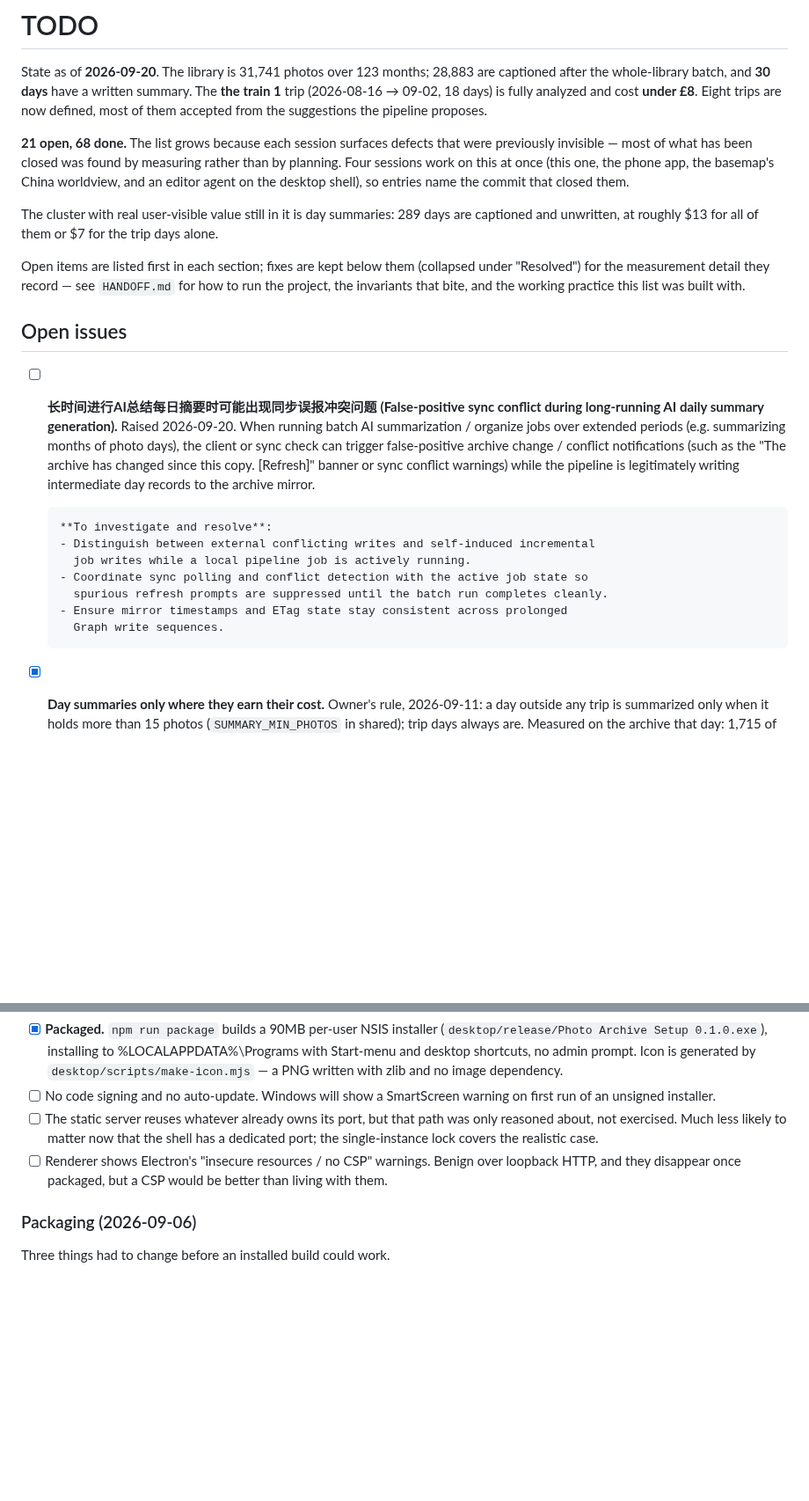
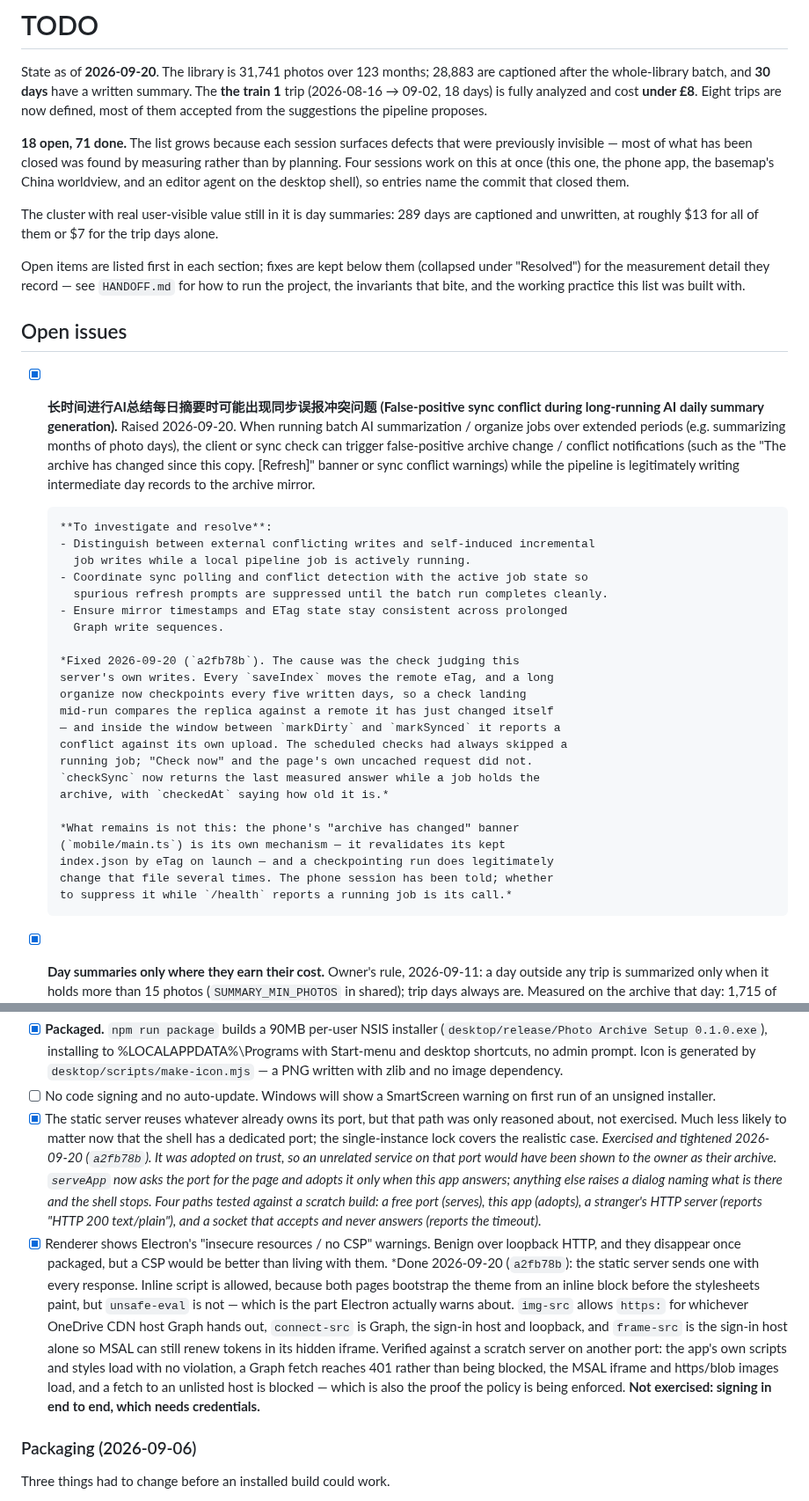
Before and after one commit to smallg0at/travel-archive, a Markdown page: TODO.md, 2 parts joined by grey strips. Shown at 88% size. Rendered like a GitHub page; blank space fills up the shorter version.

Commit message:
Close the sync false positive, the port-reuse path and the missing CSP
Co-Authored-By: Claude Opus 5 <noreply@anthropic.com>

```diff
--- a/TODO.md
+++ b/TODO.md
@@ -6,7 +6,7 @@ written summary. The **the train 1** trip (2026-08-16 → 09-02, 18 days) is
 fully analyzed and cost **under £8**. Eight trips are now defined, most of them
 accepted from the suggestions the pipeline proposes.
 
-**21 open, 68 done.** The list grows because each session surfaces defects that
+**18 open, 71 done.** The list grows because each session surfaces defects that
 were previously invisible — most of what has been closed was found by measuring
 rather than by planning. Four sessions work on this at once (this one, the phone
 app, the basemap's China worldview, and an editor agent on the desktop shell),
@@ -23,7 +23,7 @@ working practice this list was built with.
 
 ## Open issues
 
-- [ ] **长时间进行AI总结每日摘要时可能出现同步误报冲突问题 (False-positive sync conflict during long-running AI daily summary generation).**
+- [x] **长时间进行AI总结每日摘要时可能出现同步误报冲突问题 (False-positive sync conflict during long-running AI daily summary generation).**
       Raised 2026-09-20. When running batch AI summarization / organize jobs
       over extended periods (e.g. summarizing months of photo days), the client
       or sync check can trigger false-positive archive change / conflict notifications
@@ -38,6 +38,22 @@ working practice this list was built with.
         spurious refresh prompts are suppressed until the batch run completes cleanly.
       - Ensure mirror timestamps and ETag state stay consistent across prolonged
         Graph write sequences.
+
+      *Fixed 2026-09-20 (`a2fb78b`). The cause was the check judging this
+      server's own writes. Every `saveIndex` moves the remote eTag, and a long
+      organize now checkpoints every five written days, so a check landing
+      mid-run compares the replica against a remote it has just changed itself
+      — and inside the window between `markDirty` and `markSynced` it reports a
+      conflict against its own upload. The scheduled checks had always skipped a
+      running job; "Check now" and the page's own uncached request did not.
+      `checkSync` now returns the last measured answer while a job holds the
+      archive, with `checkedAt` saying how old it is.*
+
+      *What remains is not this: the phone's "archive has changed" banner
+      (`mobile/main.ts`) is its own mechanism — it revalidates its kept
+      index.json by eTag on launch — and a checkpointing run does legitimately
+      change that file several times. The phone session has been told; whether
+      to suppress it while `/health` reports a running job is its call.*
 
 - [x] **Day summaries only where they earn their cost.** Owner's rule,
       2026-09-11: a day outside any trip is summarized only when it holds
@@ -1536,13 +1552,32 @@ started from the app is refused while a CLI writer holds the archive lock —
       written with zlib and no image dependency.
 - [ ] No code signing and no auto-update. Windows will show a SmartScreen
       warning on first run of an unsigned installer.
-- [ ] The static server reuses whatever already owns its port, but that path
+- [x] The static server reuses whatever already owns its port, but that path
       was only reasoned about, not exercised. Much less likely to matter now
       that the shell has a dedicated port; the single-instance lock covers the
-      realistic case.
-- [ ] Renderer shows Electron's "insecure resources / no CSP" warnings. Benign
+      realistic case. *Exercised and tightened 2026-09-20 (`a2fb78b`). It was
+      adopted on trust, so an unrelated service on that port would have been
+      shown to the owner as their archive. `serveApp` now asks the port for the
+      page and adopts it only when this app answers; anything else raises a
+      dialog naming what is there and the shell stops. Four paths tested
+      against a scratch build: a free port (serves), this app (adopts), a
+      stranger's HTTP server (reports "HTTP 200 text/plain"), and a socket that
+      accepts and never answers (reports the timeout).*
+- [x] Renderer shows Electron's "insecure resources / no CSP" warnings. Benign
       over loopback HTTP, and they disappear once packaged, but a CSP would be
-      better than living with them.
+      better than living with them. *Done 2026-09-20 (`a2fb78b`): the static
+      server sends one with every response. Inline script is allowed, because
+      both pages bootstrap the theme from an inline block before the
+      stylesheets paint, but `unsafe-eval` is not — which is the part Electron
+      actually warns about. `img-src` allows `https:` for whichever OneDrive
+      CDN host Graph hands out, `connect-src` is Graph, the sign-in host and
+      loopback, and `frame-src` is the sign-in host alone so MSAL can still
+      renew tokens in its hidden iframe. Verified against a scratch server on
+      another port: the app's own scripts and styles load with no violation,
+      a Graph fetch reaches 401 rather than being blocked, the MSAL iframe and
+      https/blob images load, and a fetch to an unlisted host is blocked —
+      which is also the proof the policy is being enforced. **Not exercised:
+      signing in end to end, which needs credentials.**
 
 ### Packaging (2026-09-06)
 
```
